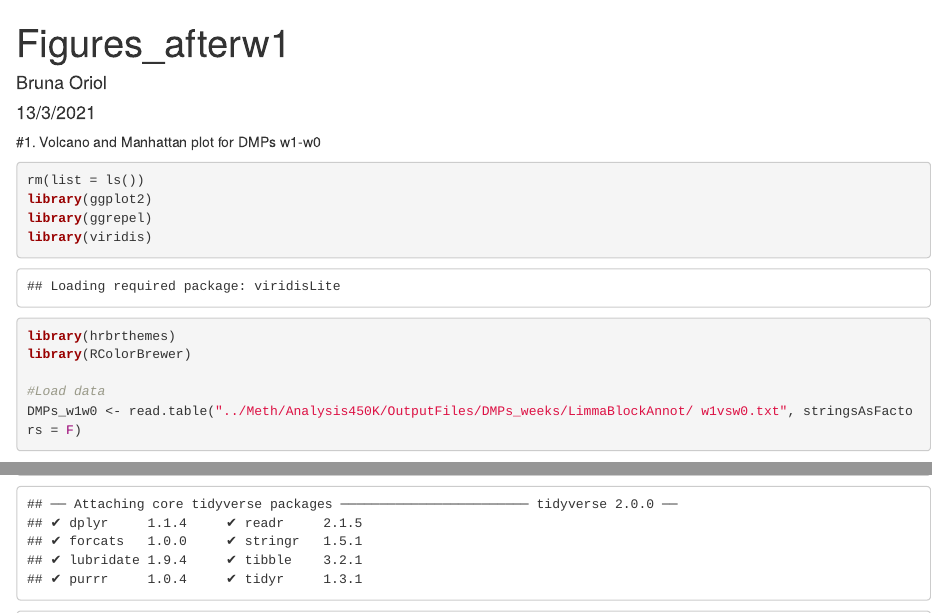
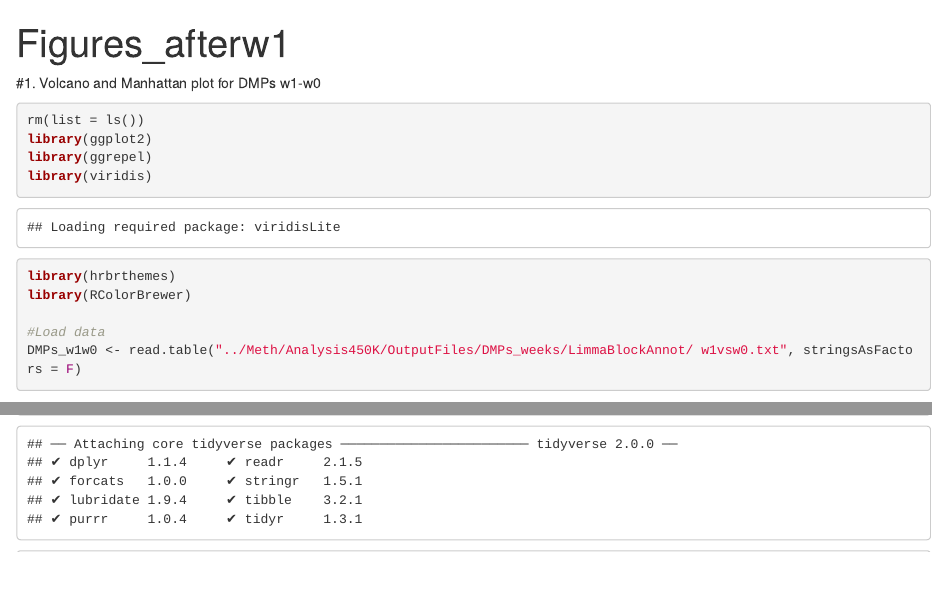
Before and after one commit to hostimmuneOMICS/BCN02_OmicsAnalysis, an R Markdown document (7.Volcano&ManhattanPlot_w1w0.Rmd): the page in a window 1100 px wide, from its top, and a second part further down, joined at a grey line. Rendered offline with R 4.5, knitr and Pandoc, with nearby package versions; some code elsewhere in the file could not run offline.

Commit message:
Update 7.Volcano&ManhattanPlot_w1w0.Rmd

```diff
--- a/7.Volcano&ManhattanPlot_w1w0.Rmd
+++ b/7.Volcano&ManhattanPlot_w1w0.Rmd
@@ -1,7 +1,5 @@
 ---
 title: "Figures_afterw1"
-author: "Bruna Oriol"
-date: "13/3/2021"
 output: html_document
 ---
 #1. Volcano and Manhattan plot for DMPs w1-w0
```
